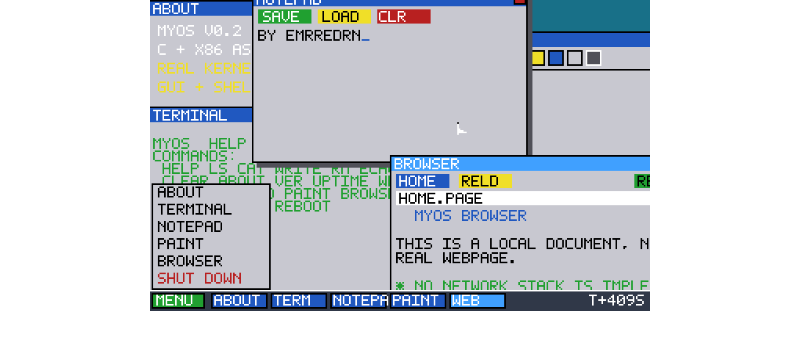
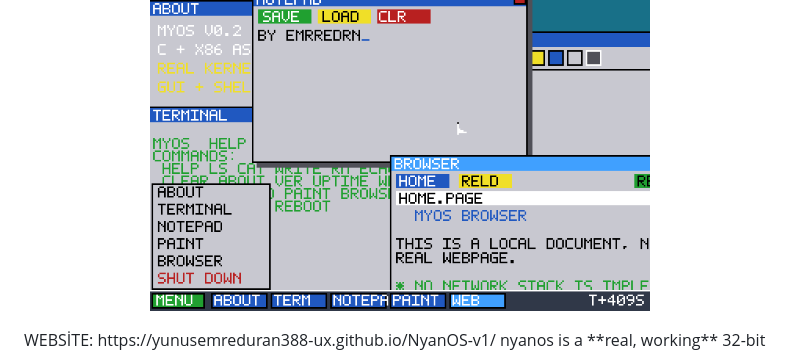
Before and after one commit to yunusemreduran388-ux/NyanOS-v1, a Markdown page: README.md, the part around the change. Drawn GitHub-style.

Commit message:
Add website link to README
Added website link to README.

```diff
--- a/README.md
+++ b/README.md
@@ -6,7 +6,7 @@
 <p align="center">
   <img src="shoot.png" alt="scsh" width="500">
 </p>
-
+WEBSİTE:  https://yunusemreduran388-ux.github.io/NyanOS-v1/
 nyanos is a **real, working** 32-bit x86 kernel: it boots via Multiboot
 (GRUB or QEMU's built-in loader), sets up its own GDT and IDT, has
 PS/2 keyboard/mouse/timer drivers, switches VGA into a graphics mode
```
